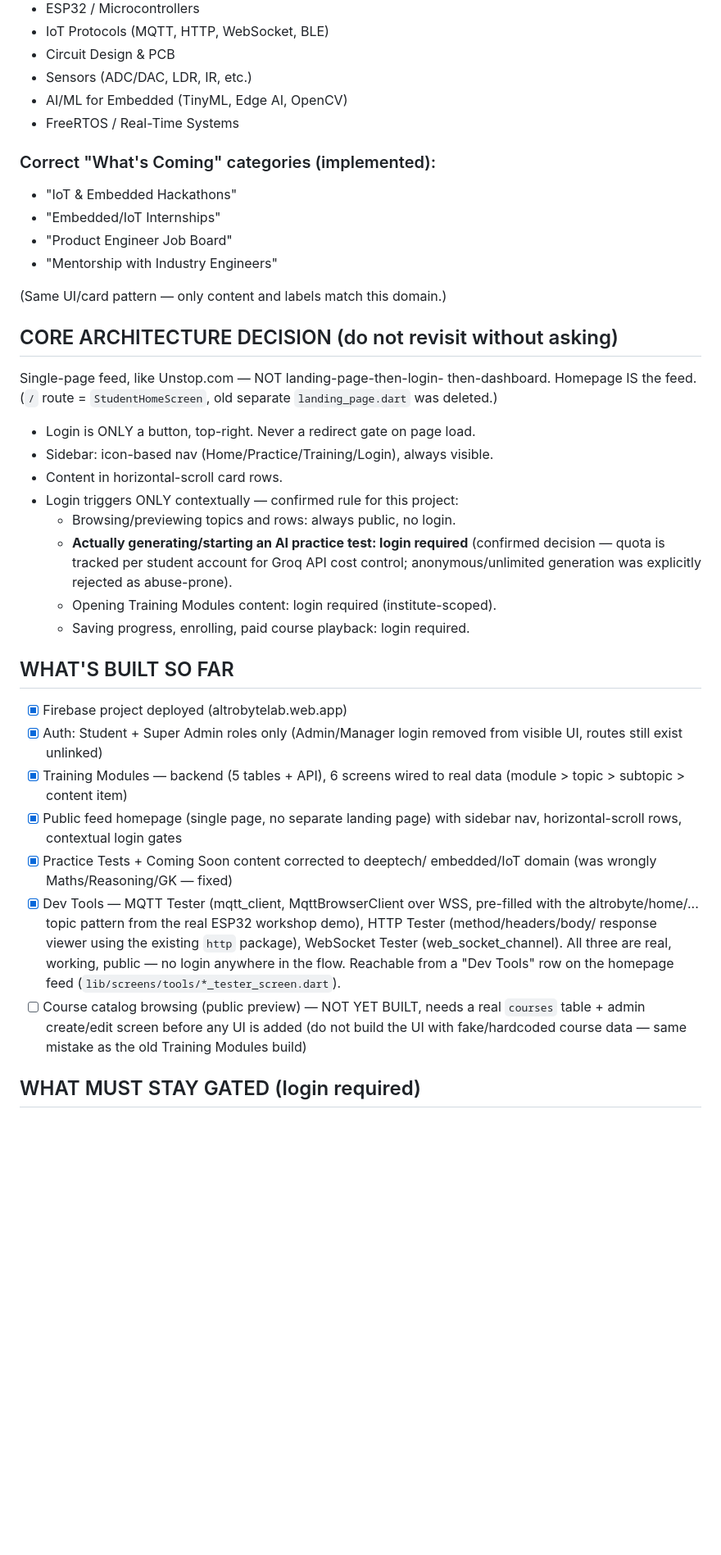
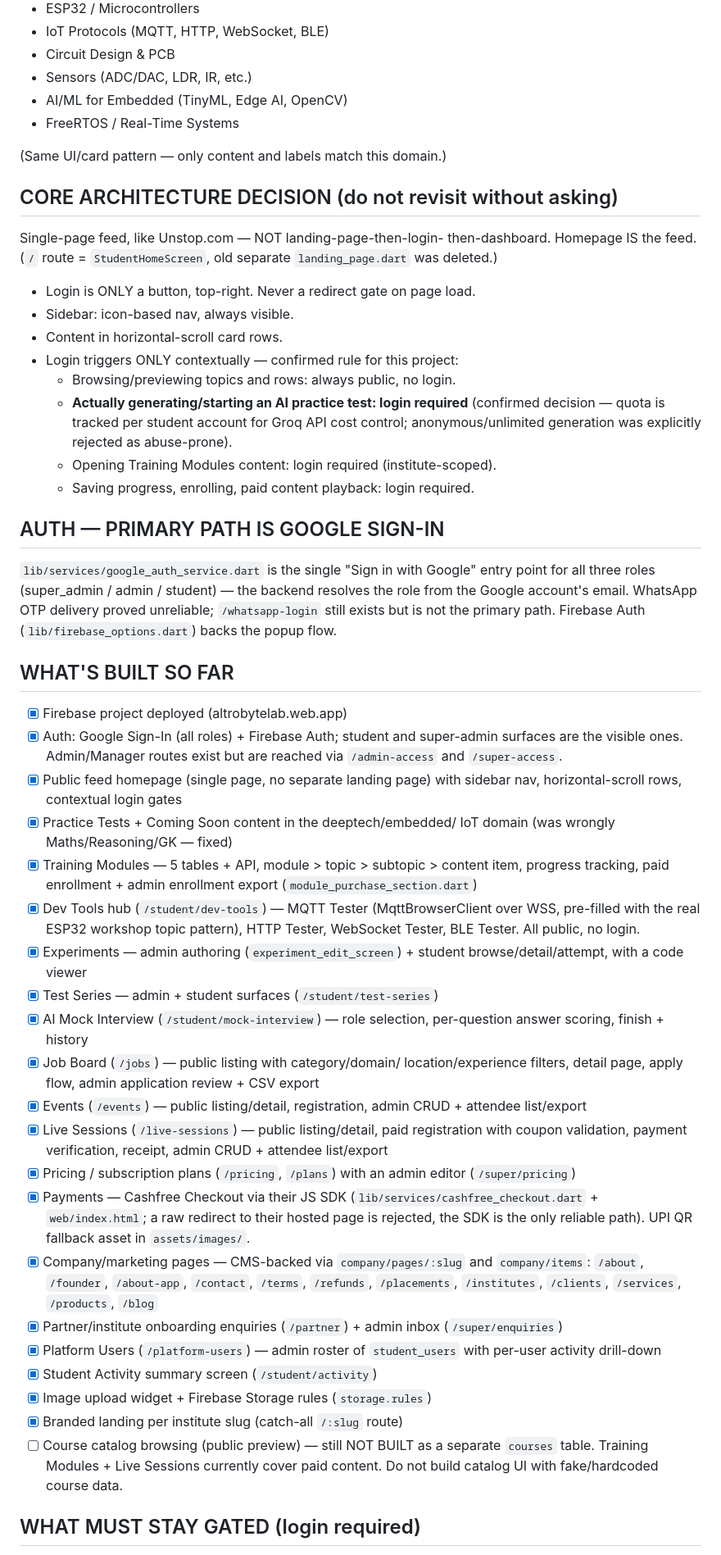
Before and after one commit to altrobyte/altrobytelabapp, a Markdown page: PROJECT_CONTEXT.md, the part around one of its changes. Shown at 82% size. GitHub-like rendering; blank space fills up the shorter version.

Commit message:
docs: refresh PROJECT_CONTEXT to match what is actually built
The file still described the state from before the platform expansion —
it listed Dev Tools as the newest thing and made no mention of jobs,
events, live sessions, experiments, mock interview, pricing, company
pages, payments or Google Sign-In.

Updated "What's Built So Far", the gated/public lists and the tech
stack. The content-domain rule and the AltroCoach tenant-isolation gap
are unchanged — both still apply.

Course catalog stays marked as not built: Training Modules and Live
Sessions cover paid content today, and there is still no courses table.

Co-Authored-By: Claude <noreply@anthropic.com>

```diff
--- a/PROJECT_CONTEXT.md
+++ b/PROJECT_CONTEXT.md
@@ -32,12 +32,6 @@ generating any category, quiz topic, or practice test subject.
 - AI/ML for Embedded (TinyML, Edge AI, OpenCV)
 - FreeRTOS / Real-Time Systems
 
-### Correct "What's Coming" categories (implemented):
-- "IoT & Embedded Hackathons"
-- "Embedded/IoT Internships"
-- "Product Engineer Job Board"
-- "Mentorship with Industry Engineers"
-
 (Same UI/card pattern — only content and labels match this domain.)
 
 ## CORE ARCHITECTURE DECISION (do not revisit without asking)
@@ -45,7 +39,7 @@ Single-page feed, like Unstop.com — NOT landing-page-then-login-
 then-dashboard. Homepage IS the feed. (`/` route = `StudentHomeScreen`,
 old separate `landing_page.dart` was deleted.)
 - Login is ONLY a button, top-right. Never a redirect gate on page load.
-- Sidebar: icon-based nav (Home/Practice/Training/Login), always visible.
+- Sidebar: icon-based nav, always visible.
 - Content in horizontal-scroll card rows.
 - Login triggers ONLY contextually — confirmed rule for this project:
   - Browsing/previewing topics and rows: always public, no login.
@@ -54,30 +48,65 @@ old separate `landing_page.dart` was deleted.)
     Groq API cost control; anonymous/unlimited generation was
     explicitly rejected as abuse-prone).
   - Opening Training Modules content: login required (institute-scoped).
-  - Saving progress, enrolling, paid course playback: login required.
+  - Saving progress, enrolling, paid content playback: login required.
+
+## AUTH — PRIMARY PATH IS GOOGLE SIGN-IN
+`lib/services/google_auth_service.dart` is the single "Sign in with
+Google" entry point for all three roles (super_admin / admin /
+student) — the backend resolves the role from the Google account's
+email. WhatsApp OTP delivery proved unreliable; `/whatsapp-login`
+still exists but is not the primary path. Firebase Auth
+(`lib/firebase_options.dart`) backs the popup flow.
 
 ## WHAT'S BUILT SO FAR
 - [x] Firebase project deployed (altrobytelab.web.app)
-- [x] Auth: Student + Super Admin roles only (Admin/Manager login
-      removed from visible UI, routes still exist unlinked)
-- [x] Training Modules — backend (5 tables + API), 6 screens wired
-      to real data (module > topic > subtopic > content item)
+- [x] Auth: Google Sign-In (all roles) + Firebase Auth; student and
+      super-admin surfaces are the visible ones. Admin/Manager routes
+      exist but are reached via `/admin-access` and `/super-access`.
 - [x] Public feed homepage (single page, no separate landing page)
       with sidebar nav, horizontal-scroll rows, contextual login gates
-- [x] Practice Tests + Coming Soon content corrected to deeptech/
-      embedded/IoT domain (was wrongly Maths/Reasoning/GK — fixed)
-- [x] Dev Tools — MQTT Tester (mqtt_client, MqttBrowserClient over WSS,
-      pre-filled with the altrobyte/home/... topic pattern from the
-      real ESP32 workshop demo), HTTP Tester (method/headers/body/
-      response viewer using the existing `http` package), WebSocket
-      Tester (web_socket_channel). All three are real, working,
-      public — no login anywhere in the flow. Reachable from a
-      "Dev Tools" row on the homepage feed
-      (`lib/screens/tools/*_tester_screen.dart`).
-- [ ] Course catalog browsing (public preview) — NOT YET BUILT,
-      needs a real `courses` table + admin create/edit screen before
-      any UI is added (do not build the UI with fake/hardcoded course
-      data — same mistake as the old Training Modules build)
+- [x] Practice Tests + Coming Soon content in the deeptech/embedded/
+      IoT domain (was wrongly Maths/Reasoning/GK — fixed)
+- [x] Training Modules — 5 tables + API, module > topic > subtopic >
+      content item, progress tracking, paid enrollment + admin
+      enrollment export (`module_purchase_section.dart`)
+- [x] Dev Tools hub (`/student/dev-tools`) — MQTT Tester (MqttBrowserClient
+      over WSS, pre-filled with the real ESP32 workshop topic pattern),
+      HTTP Tester, WebSocket Tester, BLE Tester. All public, no login.
+- [x] Experiments — admin authoring (`experiment_edit_screen`) +
+      student browse/detail/attempt, with a code viewer
+- [x] Test Series — admin + student surfaces (`/student/test-series`)
+- [x] AI Mock Interview (`/student/mock-interview`) — role selection,
+      per-question answer scoring, finish + history
+- [x] Job Board (`/jobs`) — public listing with category/domain/
+      location/experience filters, detail page, apply flow, admin
+      application review + CSV export
+- [x] Events (`/events`) — public listing/detail, registration,
+      admin CRUD + attendee list/export
+- [x] Live Sessions (`/live-sessions`) — public listing/detail, paid
+      registration with coupon validation, payment verification,
+      receipt, admin CRUD + attendee list/export
+- [x] Pricing / subscription plans (`/pricing`, `/plans`) with an
+      admin editor (`/super/pricing`)
+- [x] Payments — Cashfree Checkout via their JS SDK
+      (`lib/services/cashfree_checkout.dart` + `web/index.html`; a raw
+      redirect to their hosted page is rejected, the SDK is the only
+      reliable path). UPI QR fallback asset in `assets/images/`.
+- [x] Company/marketing pages — CMS-backed via
+      `company/pages/:slug` and `company/items`: `/about`, `/founder`,
+      `/about-app`, `/contact`, `/terms`, `/refunds`, `/placements`,
+      `/institutes`, `/clients`, `/services`, `/products`, `/blog`
+- [x] Partner/institute onboarding enquiries (`/partner`) + admin
+      inbox (`/super/enquiries`)
+- [x] Platform Users (`/platform-users`) — admin roster of
+      `student_users` with per-user activity drill-down
+- [x] Student Activity summary screen (`/student/activity`)
+- [x] Image upload widget + Firebase Storage rules (`storage.rules`)
+- [x] Branded landing per institute slug (catch-all `/:slug` route)
+- [ ] Course catalog browsing (public preview) — still NOT BUILT as a
+      separate `courses` table. Training Modules + Live Sessions
+      currently cover paid content. Do not build catalog UI with
+      fake/hardcoded course data.
 
 ## WHAT MUST STAY GATED (login required)
 - Actually generating/starting an AI Practice Test (quota tracking)
```
Also changed, not shown: other parts of PROJECT_CONTEXT.md (+13 -7 lines).
